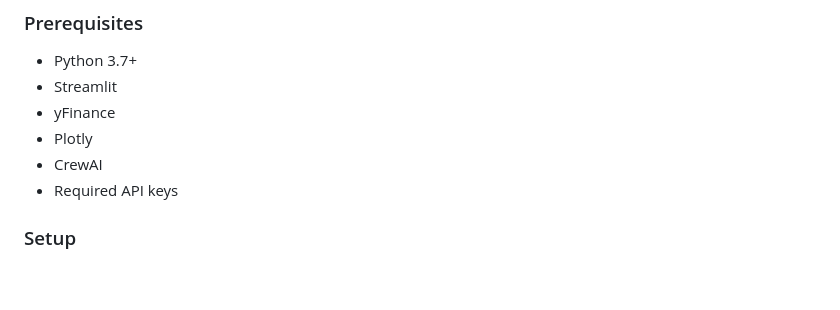
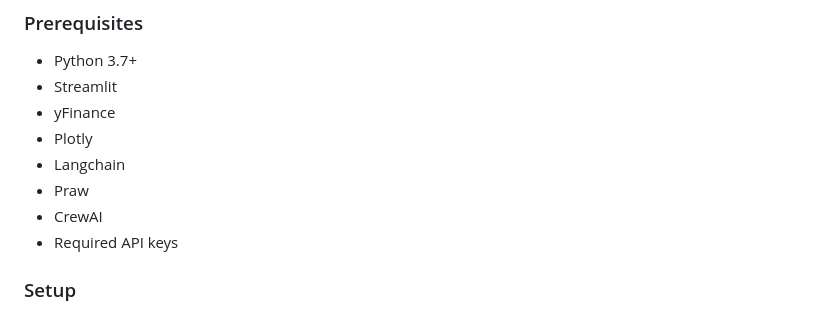
Before and after one commit to YBSener/financial_Agent, a Markdown page: README.md, the part around the change printed below. Drawn GitHub-style; blank space fills up the shorter version.

Commit message:
Update README.md
add com.

```diff
--- a/README.md
+++ b/README.md
@@ -18,6 +18,8 @@
 - Streamlit
 - yFinance
 - Plotly
+- Langchain
+- Praw
 - CrewAI
 - Required API keys
 
```
Also changed, not shown: other parts of README.md (+1 -1 lines).
